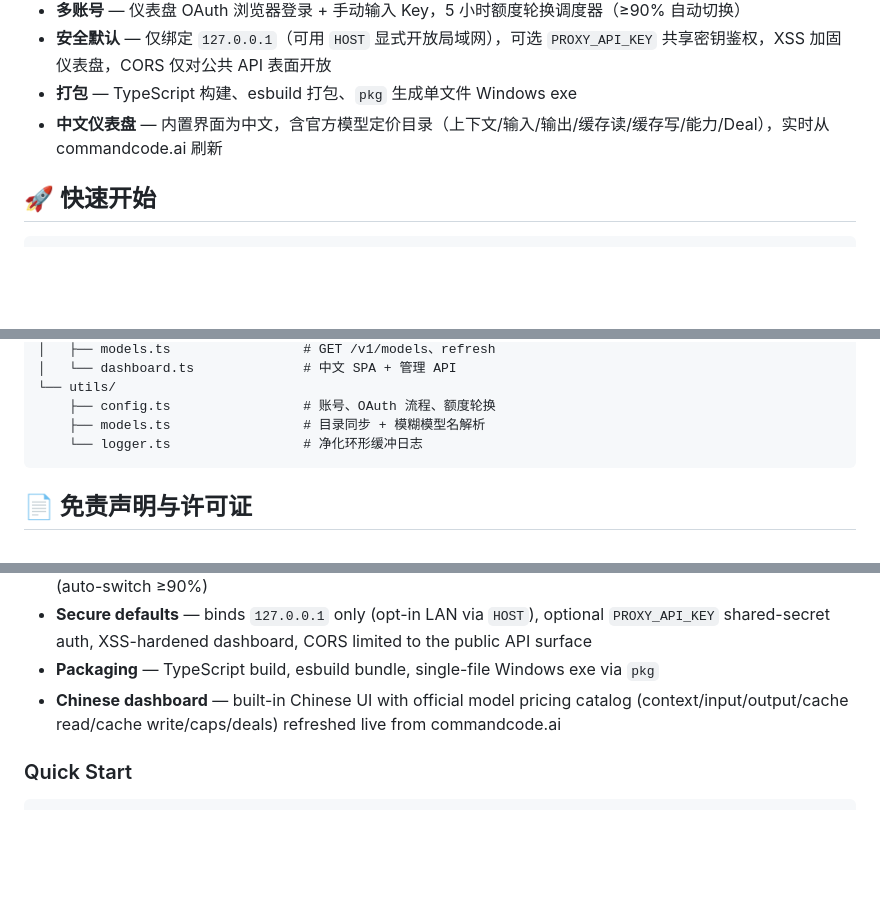
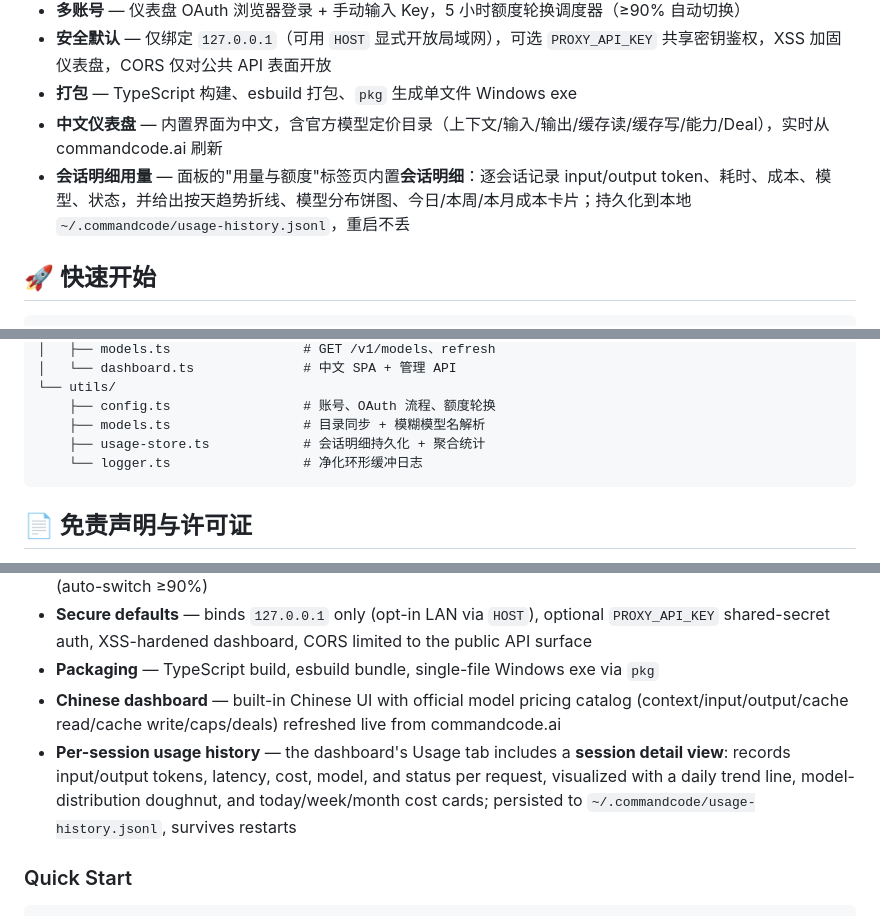
Before and after one commit to wjf1/commandcode-proxy, a Markdown page: README.md, 3 parts joined by grey strips. Rendered like a GitHub page; blank space fills up the shorter version.

Commit message:
docs: document per-session usage history in README

````diff
--- a/README.md
+++ b/README.md
@@ -18,6 +18,7 @@
 - **安全默认** — 仅绑定 `127.0.0.1`（可用 `HOST` 显式开放局域网），可选 `PROXY_API_KEY` 共享密钥鉴权，XSS 加固仪表盘，CORS 仅对公共 API 表面开放
 - **打包** — TypeScript 构建、esbuild 打包、`pkg` 生成单文件 Windows exe
 - **中文仪表盘** — 内置界面为中文，含官方模型定价目录（上下文/输入/输出/缓存读/缓存写/能力/Deal），实时从 commandcode.ai 刷新
+- **会话明细用量** — 面板的"用量与额度"标签页内置**会话明细**：逐会话记录 input/output token、耗时、成本、模型、状态，并给出按天趋势折线、模型分布饼图、今日/本周/本月成本卡片；持久化到本地 `~/.commandcode/usage-history.jsonl`，重启不丢
 
 ## 🚀 快速开始
 
@@ -101,6 +102,7 @@ src/
 └── utils/
     ├── config.ts                 # 账号、OAuth 流程、额度轮换
     ├── models.ts                 # 目录同步 + 模糊模型名解析
+    ├── usage-store.ts            # 会话明细持久化 + 聚合统计
     └── logger.ts                 # 净化环形缓冲日志
 ```
 
@@ -128,6 +130,7 @@ A local, fully-compatible **OpenAI Chat Completions** and **Anthropic Messages**
 - **Secure defaults** — binds `127.0.0.1` only (opt-in LAN via `HOST`), optional `PROXY_API_KEY` shared-secret auth, XSS-hardened dashboard, CORS limited to the public API surface
 - **Packaging** — TypeScript build, esbuild bundle, single-file Windows exe via `pkg`
 - **Chinese dashboard** — built-in Chinese UI with official model pricing catalog (context/input/output/cache read/cache write/caps/deals) refreshed live from commandcode.ai
+- **Per-session usage history** — the dashboard's Usage tab includes a **session detail view**: records input/output tokens, latency, cost, model, and status per request, visualized with a daily trend line, model-distribution doughnut, and today/week/month cost cards; persisted to `~/.commandcode/usage-history.jsonl`, survives restarts
 
 ### Quick Start
 
````
